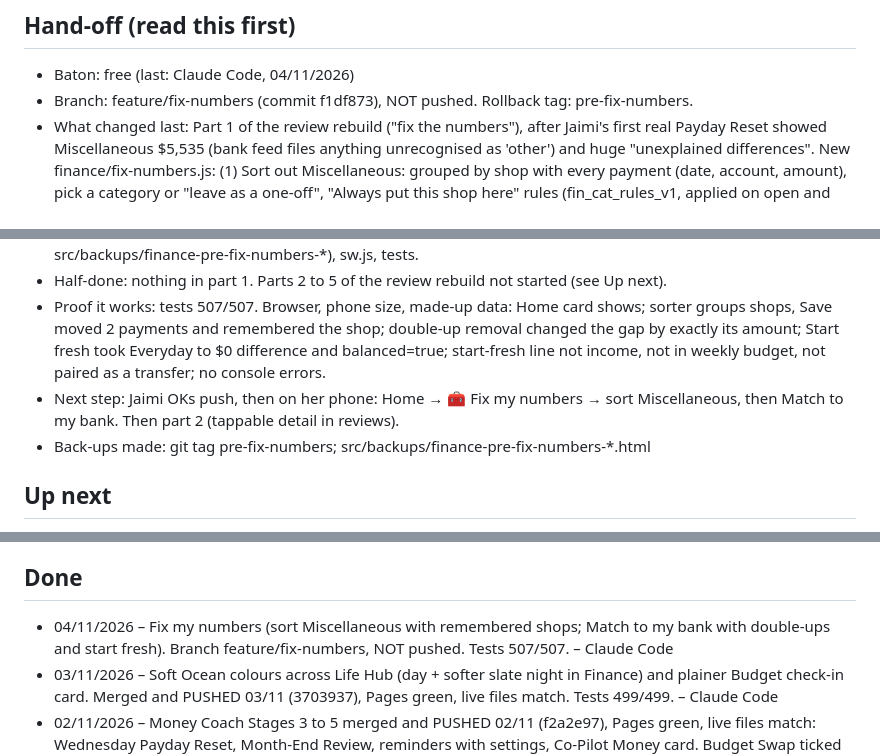
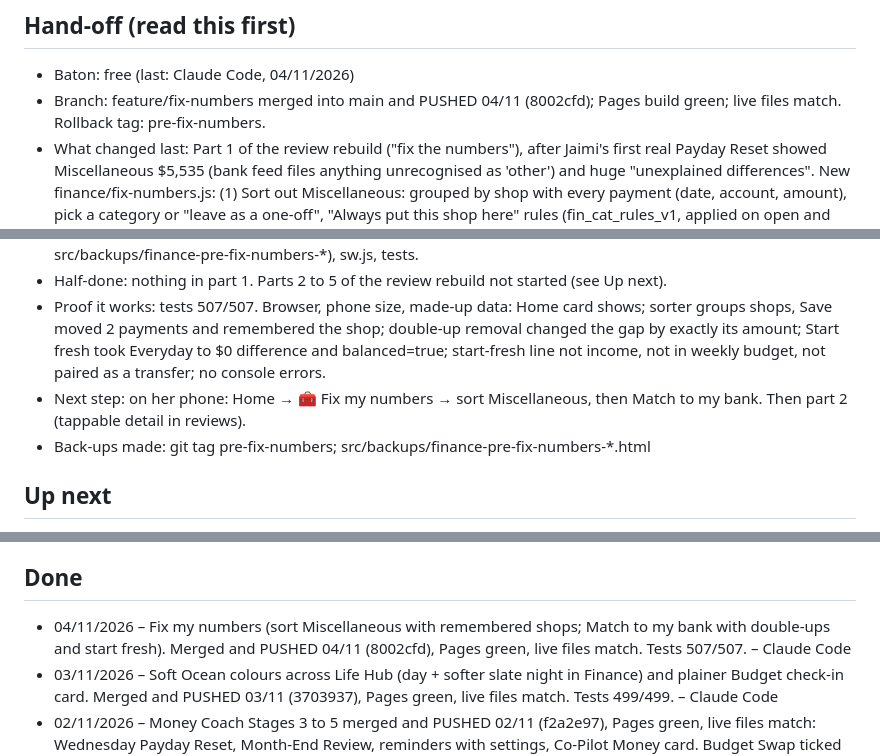
Before and after one commit to jaimk8365/life-hub, a Markdown page: PROGRESS.md, 3 parts joined by grey strips. Drawn GitHub-style.

Commit message:
Progress: record push of Fix my numbers
Co-Authored-By: Claude Opus 5.5 <noreply@anthropic.com>

```diff
--- a/PROGRESS.md
+++ b/PROGRESS.md
@@ -4,12 +4,12 @@ Newest at the top. Keep each entry to a few lines.
 
 ## Hand-off (read this first)
 - Baton: free (last: Claude Code, 04/11/2026)
-- Branch: feature/fix-numbers (commit f1df873), NOT pushed. Rollback tag: pre-fix-numbers.
+- Branch: feature/fix-numbers merged into main and PUSHED 04/11 (8002cfd); Pages build green; live files match. Rollback tag: pre-fix-numbers.
 - What changed last: Part 1 of the review rebuild ("fix the numbers"), after Jaimi's first real Payday Reset showed Miscellaneous $5,535 (bank feed files anything unrecognised as 'other') and huge "unexplained differences". New finance/fix-numbers.js: (1) Sort out Miscellaneous: grouped by shop with every payment (date, account, amount), pick a category or "leave as a one-off", "Always put this shop here" rules (fin_cat_rules_v1, applied on open and inside every PocketSmith import). (2) Match to my bank: replaces the old Data and recovery screen; per account Bank vs App, possible double-ups (bank row + hand-added copy, soft remove with undo), transfers with no other side, where history starts, and "Start fresh" (one labelled src balance-adjustment transfer line, undoable; ignored by budgets, income and transfer matching). Home card "🧰 Fix my numbers" + More item (Jaimi only). Cache v72.
 - Files touched: finance/fix-numbers.js (new), finance/home-redesign.js/.css, finance/phase-glue.js, finance/pocketsmith-import.js (apply shop rules before save), finance/money-moves.js (ignore start-fresh lines), tools/finance-phases-patches.mjs (fixHead), finance/index.html (rebuilt), src/finance.html (backup src/backups/finance-pre-fix-numbers-*), sw.js, tests.
 - Half-done: nothing in part 1. Parts 2 to 5 of the review rebuild not started (see Up next).
 - Proof it works: tests 507/507. Browser, phone size, made-up data: Home card shows; sorter groups shops, Save moved 2 payments and remembered the shop; double-up removal changed the gap by exactly its amount; Start fresh took Everyday to $0 difference and balanced=true; start-fresh line not income, not in weekly budget, not paired as a transfer; no console errors.
-- Next step: Jaimi OKs push, then on her phone: Home → 🧰 Fix my numbers → sort Miscellaneous, then Match to my bank. Then part 2 (tappable detail in reviews).
+- Next step: on her phone: Home → 🧰 Fix my numbers → sort Miscellaneous, then Match to my bank. Then part 2 (tappable detail in reviews).
 - Back-ups made: git tag pre-fix-numbers; src/backups/finance-pre-fix-numbers-*.html
 
 ## Up next
@@ -20,7 +20,7 @@ Newest at the top. Keep each entry to a few lines.
 - [ ] Ask Jaimi before pushing; after a push, check the GitHub Pages run finished and the Actions run is green.
 
 ## Done
-- 04/11/2026 – Fix my numbers (sort Miscellaneous with remembered shops; Match to my bank with double-ups and start fresh). Branch feature/fix-numbers, NOT pushed. Tests 507/507. – Claude Code
+- 04/11/2026 – Fix my numbers (sort Miscellaneous with remembered shops; Match to my bank with double-ups and start fresh). Merged and PUSHED 04/11 (8002cfd), Pages green, live files match. Tests 507/507. – Claude Code
 - 03/11/2026 – Soft Ocean colours across Life Hub (day + softer slate night in Finance) and plainer Budget check-in card. Merged and PUSHED 03/11 (3703937), Pages green, live files match. Tests 499/499. – Claude Code
 - 02/11/2026 – Money Coach Stages 3 to 5 merged and PUSHED 02/11 (f2a2e97), Pages green, live files match: Wednesday Payday Reset, Month-End Review, reminders with settings, Co-Pilot Money card. Budget Swap ticked off Up next (it was already built as "Fit in a new cost"). Tests 499/499. Checked in the browser with demo data. – Claude Code
 - 01/11/2026 – Money Coach Stage 2 on feature/money-coach (NOT pushed): finance/coach-ui.js, the daily check-in (5 steps: data, where you stand, one leak with its transactions and planned/essential/one-off/wrong-category marks, what to do now with choices and follow-ups, done). Progress dots, Back/Next/Skip, close any time and carry on later. Home button (Start / Carry on / done) and More > Money check-in. Owner profile only. Fixed during testing: progress could be lost while the encrypted store was still saving (now kept in memory). Ticks Daily wins' check-in quest. Tests 490/490. Checked in the browser on phone and Mac with demo data. – Claude Code
```
